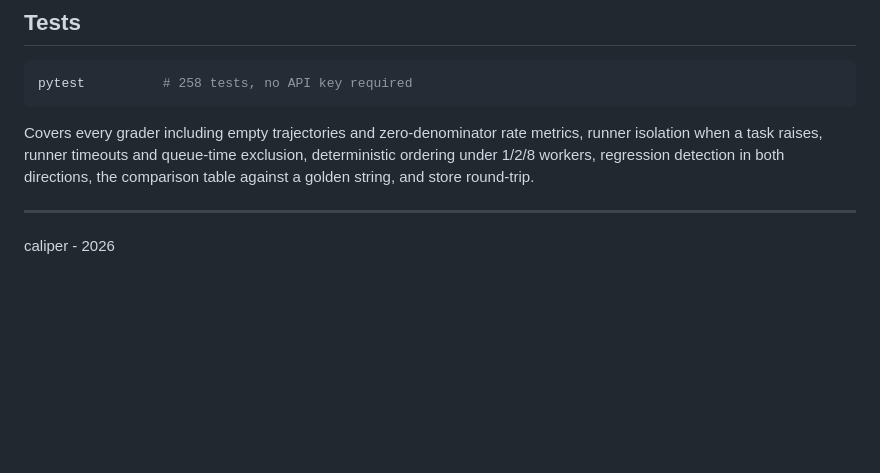
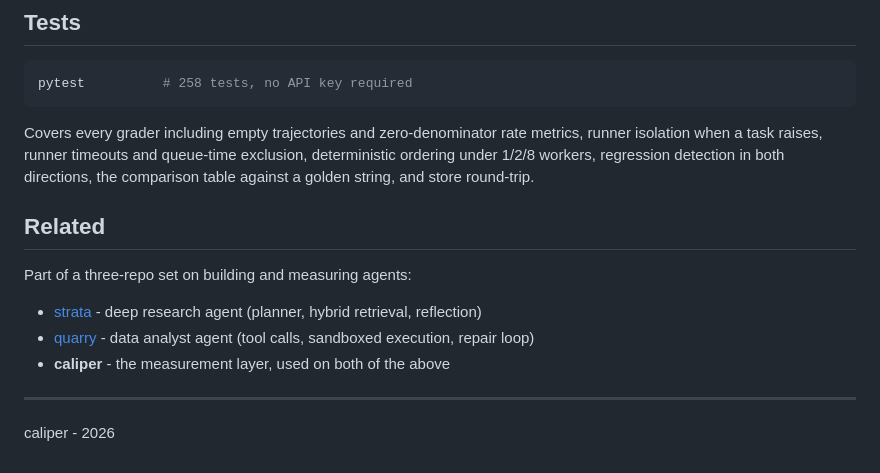
Before and after one commit to KhyaatiRungta/caliper, a Markdown page: README.md, the part around the change. Rendered like a GitHub page; blank space fills up the shorter version.

Commit message:
Cross-link the sibling projects from the README

```diff
--- a/README.md
+++ b/README.md
@@ -292,6 +292,16 @@ exclusion, deterministic ordering under 1/2/8 workers, regression detection in
 both directions, the comparison table against a golden string, and store
 round-trip.
 
+## Related
+
+Part of a three-repo set on building and measuring agents:
+
+- [strata](https://github.com/Manavarya09/strata) - deep research agent (planner, hybrid
+  retrieval, reflection)
+- [quarry](https://github.com/Manavarya09/quarry) - data analyst agent (tool calls,
+  sandboxed execution, repair loop)
+- **caliper** - the measurement layer, used on both of the above
+
 ---
 
 caliper - 2026
```
